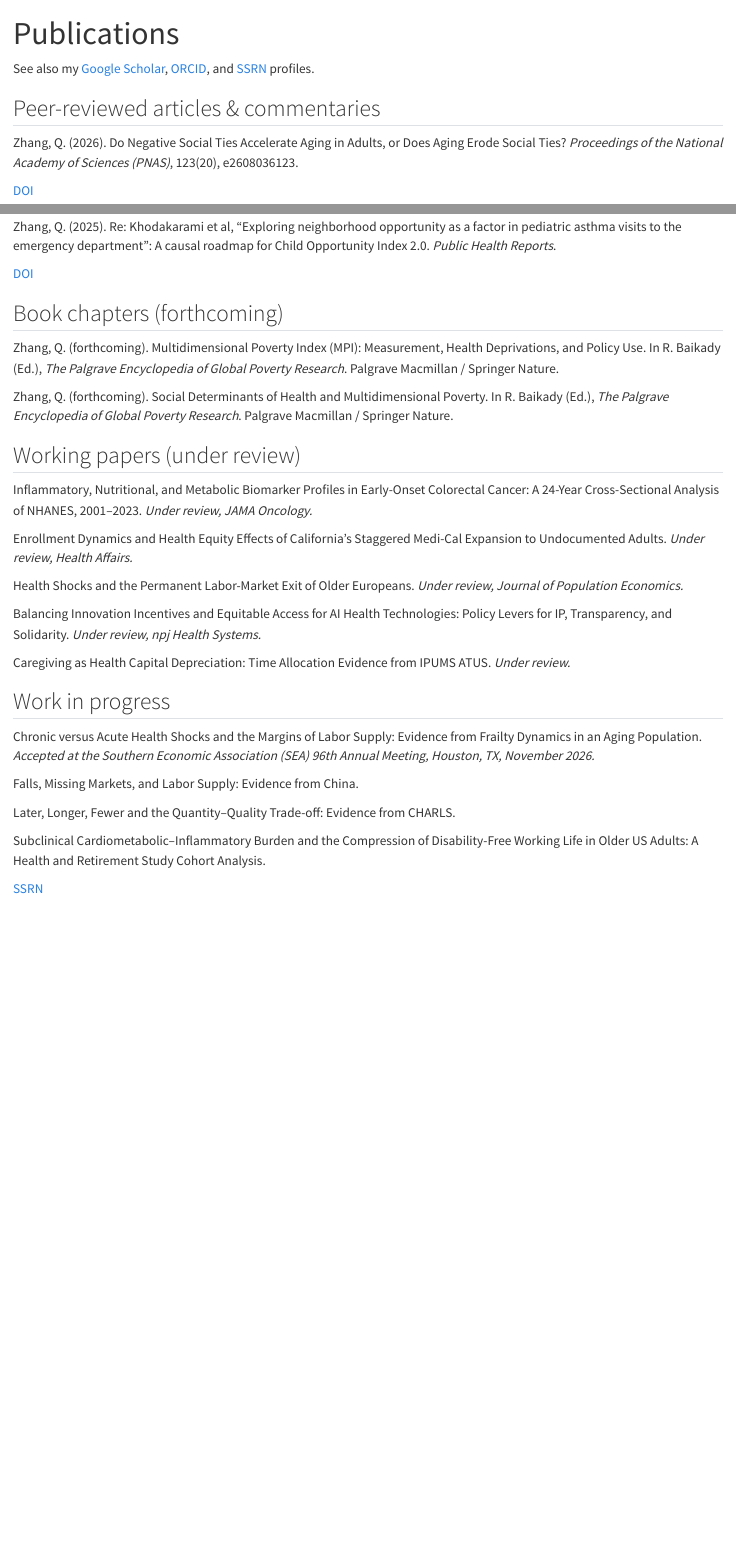
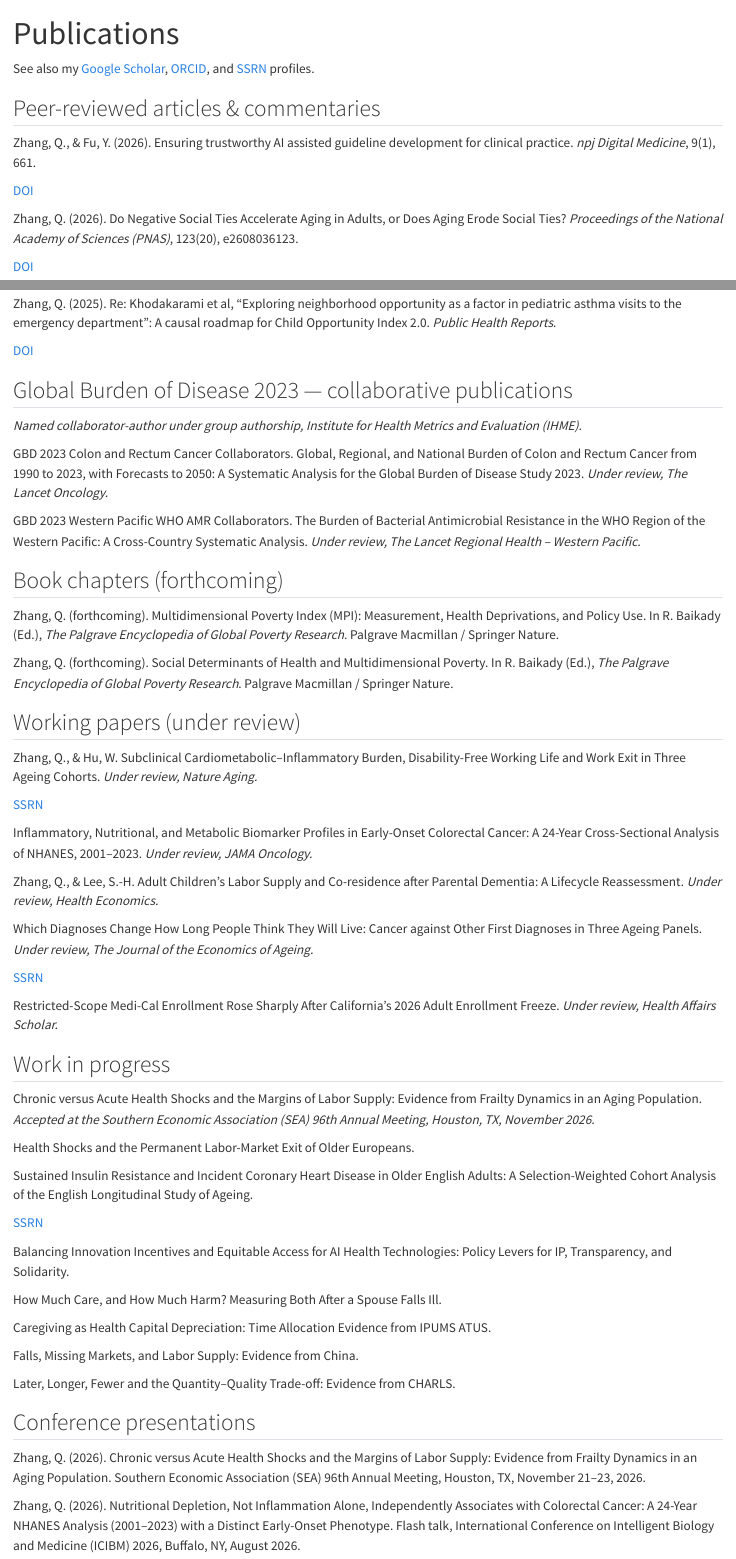
Before and after one commit to QuanZhangkyle/QuanZhangkyle.github.io, a Quarto document (publications.qmd): the page in a window 1100 px wide, from its top, and a second part further down, joined at a grey line. Rendered offline with R 4.5, knitr and Pandoc in place of Quarto, with nearby package versions.

Commit message:
Publish npj Digital Medicine paper; refresh submission pipeline and GBD status
- npj Digital Medicine (9(1):661, DOI 10.1038/s41746-026-03098-z) published
  2026-08-27; moved into peer-reviewed list on index, publications, and CV
- Restore missing Value in Health commentary to the publications page
- Add GBD 2023 collaborative publications section: named collaborator-author
  on colon/rectum cancer (Lancet Oncology) and Western Pacific AMR
  (Lancet Reg Health WP), both under review
- Refresh under-review list against editorial correspondence: drop items
  rejected at JOPE, npj Health Systems / Health Economics Review, AJHE and
  Health Affairs; add Nature Aging, Health Economics, JEOA, Health Affairs
  Scholar submissions
- Bio now reflects nine GBD 2023 manuscripts reviewed
- Re-embed compiled CV (assets/cv.pdf)

Co-Authored-By: Claude Opus 5 <noreply@anthropic.com>

```diff
--- a/publications.qmd
+++ b/publications.qmd
@@ -8,6 +8,12 @@ See also my [Google Scholar](https://scholar.google.com/citations?user=lWeyFo4AA
 ## Peer-reviewed articles & commentaries
 
 ::: {.pub-list}
+::: {.pub}
+Zhang, Q., & Fu, Y. (2026). Ensuring trustworthy AI assisted guideline development for clinical practice. *npj Digital Medicine*, 9(1), 661.
+
+[<i class="bi bi-box-arrow-up-right"></i> DOI](https://doi.org/10.1038/s41746-026-03098-z){.pub-link}
+:::
+
 ::: {.pub}
 Zhang, Q. (2026). Do Negative Social Ties Accelerate Aging in Adults, or Does Aging Erode Social Ties? *Proceedings of the National Academy of Sciences (PNAS)*, 123(20), e2608036123.
 
@@ -42,6 +54,20 @@ Zhang, Q. (2025). On "The joint impact of greenspace and air pollution on mortal
 Zhang, Q. (2025). Re: Khodakarami et al, "Exploring neighborhood opportunity as a factor in pediatric asthma visits to the emergency department": A causal roadmap for Child Opportunity Index 2.0. *Public Health Reports*.
 
 [<i class="bi bi-box-arrow-up-right"></i> DOI](https://doi.org/10.1177/00333549251403917){.pub-link}
+:::
+:::
+
+## Global Burden of Disease 2023 — collaborative publications
+
+*Named collaborator-author under group authorship, Institute for Health Metrics and Evaluation (IHME).*
+
+::: {.pub-list}
+::: {.pub}
+GBD 2023 Colon and Rectum Cancer Collaborators. Global, Regional, and National Burden of Colon and Rectum Cancer from 1990 to 2023, with Forecasts to 2050: A Systematic Analysis for the Global Burden of Disease Study 2023. *Under review, The Lancet Oncology.*
+:::
+
+::: {.pub}
+GBD 2023 Western Pacific WHO AMR Collaborators. The Burden of Bacterial Antimicrobial Resistance in the WHO Region of the Western Pacific: A Cross-Country Systematic Analysis. *Under review, The Lancet Regional Health – Western Pacific.*
 :::
 :::
 
@@ -61,23 +87,27 @@ Zhang, Q. (forthcoming). Social Determinants of Health and Multidimensional Pove
 
 ::: {.pub-list}
 ::: {.pub}
+Zhang, Q., & Hu, W. Subclinical Cardiometabolic–Inflammatory Burden, Disability-Free Working Life and Work Exit in Three Ageing Cohorts. *Under review, Nature Aging.*
+
+[<i class="bi bi-box-arrow-up-right"></i> SSRN](https://doi.org/10.2139/ssrn.6904567){.pub-link}
+:::
+
+::: {.pub}
 Inflammatory, Nutritional, and Metabolic Biomarker Profiles in Early-Onset Colorectal Cancer: A 24-Year Cross-Sectional Analysis of NHANES, 2001–2023. *Under review, JAMA Oncology.*
 :::
 
 ::: {.pub}
-Enrollment Dynamics and Health Equity Effects of California's Staggered Medi-Cal Expansion to Undocumented Adults. *Under review, Health Affairs.*
+Zhang, Q., & Lee, S.-H. Adult Children's Labor Supply and Co-residence after Parental Dementia: A Lifecycle Reassessment. *Under review, Health Economics.*
 :::
 
 ::: {.pub}
-Health Shocks and the Permanent Labor-Market Exit of Older Europeans. *Under review, Journal of Population Economics.*
+Which Diagnoses Change How Long People Think They Will Live: Cancer against Other First Diagnoses in Three Ageing Panels. *Under review, The Journal of the Economics of Ageing.*
+
+[<i class="bi bi-box-arrow-up-right"></i> SSRN](https://doi.org/10.2139/ssrn.7198658){.pub-link}
 :::
 
 ::: {.pub}
-Balancing Innovation Incentives and Equitable Access for AI Health Technologies: Policy Levers for IP, Transparency, and Solidarity. *Under review, npj Health Systems.*
-:::
-
-::: {.pub}
-Caregiving as Health Capital Depreciation: Time Allocation Evidence from IPUMS ATUS. *Under review.*
+Restricted-Scope Medi-Cal Enrollment Rose Sharply After California's 2026 Adult Enrollment Freeze. *Under review, Health Affairs Scholar.*
 :::
 :::
 
@@ -89,16 +119,44 @@ Chronic versus Acute Health Shocks and the Margins of Labor Supply: Evidence fro
 :::
 
 ::: {.pub}
+Health Shocks and the Permanent Labor-Market Exit of Older Europeans.
+:::
+
+::: {.pub}
+Sustained Insulin Resistance and Incident Coronary Heart Disease in Older English Adults: A Selection-Weighted Cohort Analysis of the English Longitudinal Study of Ageing.
+
+[<i class="bi bi-box-arrow-up-right"></i> SSRN](https://doi.org/10.2139/ssrn.7172521){.pub-link}
+:::
+
+::: {.pub}
+Balancing Innovation Incentives and Equitable Access for AI Health Technologies: Policy Levers for IP, Transparency, and Solidarity.
+:::
+
+::: {.pub}
+How Much Care, and How Much Harm? Measuring Both After a Spouse Falls Ill.
+:::
+
+::: {.pub}
+Caregiving as Health Capital Depreciation: Time Allocation Evidence from IPUMS ATUS.
+:::
+
+::: {.pub}
 Falls, Missing Markets, and Labor Supply: Evidence from China.
 :::
 
 ::: {.pub}
 Later, Longer, Fewer and the Quantity–Quality Trade-off: Evidence from CHARLS.
 :::
+:::
+
+## Conference presentations
+
+::: {.pub-list}
+::: {.pub}
+Zhang, Q. (2026). Chronic versus Acute Health Shocks and the Margins of Labor Supply: Evidence from Frailty Dynamics in an Aging Population. Southern Economic Association (SEA) 96th Annual Meeting, Houston, TX, November 21–23, 2026.
+:::
 
 ::: {.pub}
-Subclinical Cardiometabolic–Inflammatory Burden and the Compression of Disability-Free Working Life in Older US Adults: A Health and Retirement Study Cohort Analysis.
-
-[<i class="bi bi-box-arrow-up-right"></i> SSRN](https://doi.org/10.2139/ssrn.6904567){.pub-link}
+Zhang, Q. (2026). Nutritional Depletion, Not Inflammation Alone, Independently Associates with Colorectal Cancer: A 24-Year NHANES Analysis (2001–2023) with a Distinct Early-Onset Phenotype. Flash talk, International Conference on Intelligent Biology and Medicine (ICIBM) 2026, Buffalo, NY, August 2026.
 :::
 :::
```
Also changed, not shown: index.qmd (+17 -1 lines), assets/cv.pdf, publications.qmd (6 more changed lines).
